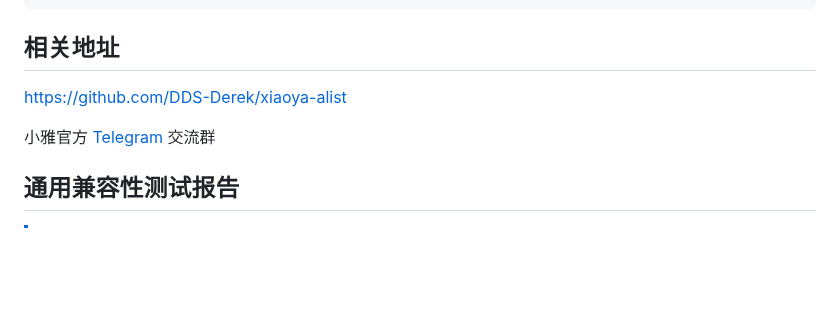
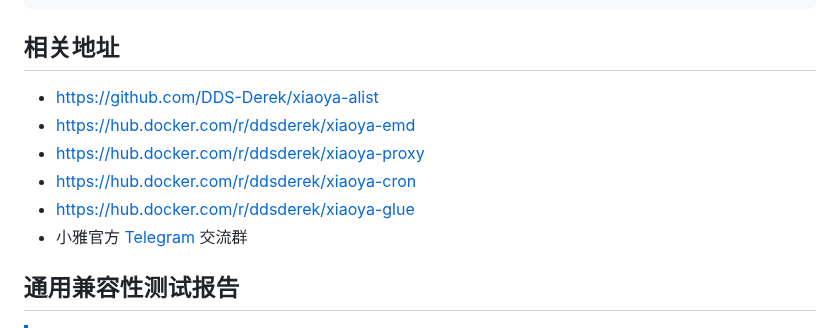
Before and after one commit to DDS-Derek/xiaoya-alist, a Markdown page: README.md, the part around the change. Drawn GitHub-style; blank space fills up the shorter version.

Commit message:
docs: update

```diff
--- a/README.md
+++ b/README.md
@@ -144,9 +144,12 @@ Docker镜像源选择 -> 9 6
 
 ## 相关地址
 
-[https://github.com/DDS-Derek/xiaoya-alist](https://github.com/DDS-Derek/xiaoya-alist)
-
-小雅官方 [Telegram](https://t.me/xiaoyaliu00) 交流群
+- [https://github.com/DDS-Derek/xiaoya-alist](https://github.com/DDS-Derek/xiaoya-alist)
+- [https://hub.docker.com/r/ddsderek/xiaoya-emd](https://hub.docker.com/r/ddsderek/xiaoya-emd)
+- [https://hub.docker.com/r/ddsderek/xiaoya-proxy](https://hub.docker.com/r/ddsderek/xiaoya-proxy)
+- [https://hub.docker.com/r/ddsderek/xiaoya-cron](https://hub.docker.com/r/ddsderek/xiaoya-cron)
+- [https://hub.docker.com/r/ddsderek/xiaoya-glue](https://hub.docker.com/r/ddsderek/xiaoya-glue)
+- 小雅官方 [Telegram](https://t.me/xiaoyaliu00) 交流群
 
 ## 通用兼容性测试报告
 
```
